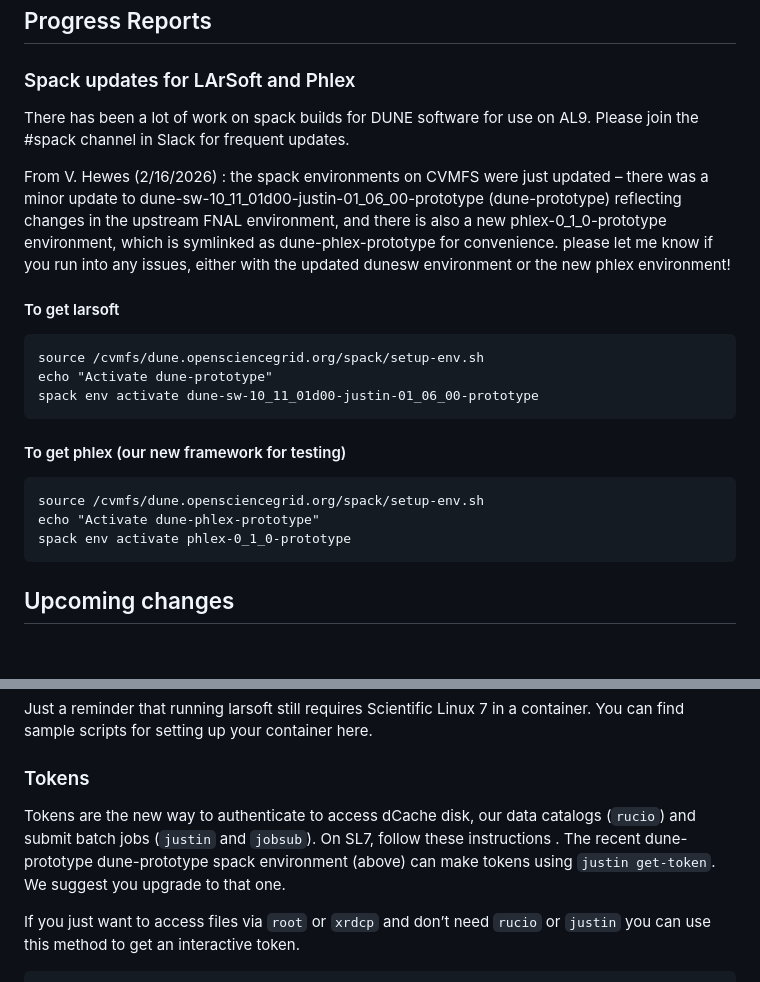
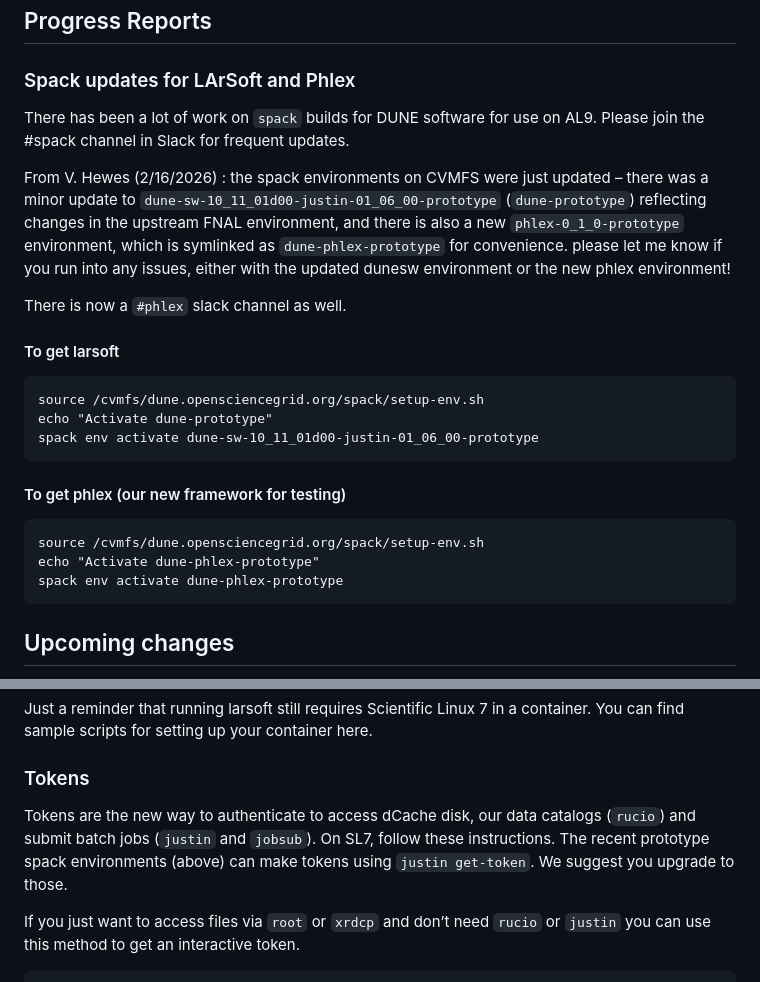
Before and after one commit to DUNE/FAQ, a Markdown page: docs/Computing-Newsletter-2026-02.md, 2 parts joined by grey strips. Drawn GitHub-style; blank space fills up the shorter version.

Commit message:
fixes for feb

```diff
--- a/docs/Computing-Newsletter-2026-02.md
+++ b/docs/Computing-Newsletter-2026-02.md
@@ -22,9 +22,11 @@ Mark your calendars for May 11–15, 2026, for the NPC DUNE Data Analysis School
 
 ### Spack updates for LArSoft and Phlex
 
-There has been a lot of work on spack builds for DUNE software for use on AL9.  Please join the #spack channel in Slack for frequent updates.
+There has been a lot of work on `spack` builds for DUNE software for use on AL9.  Please join the #spack channel in Slack for frequent updates.
 
-From V. Hewes (2/16/2026) : the spack environments on CVMFS were just updated – there was a minor update to dune-sw-10_11_01d00-justin-01_06_00-prototype (dune-prototype) reflecting changes in the upstream FNAL environment, and there is also a new phlex-0_1_0-prototype environment, which is symlinked as dune-phlex-prototype for convenience. please let me know if you run into any issues, either with the updated dunesw environment or the new phlex environment!
+From V. Hewes (2/16/2026) : the spack environments on CVMFS were just updated – there was a minor update to `dune-sw-10_11_01d00-justin-01_06_00-prototype` (`dune-prototype`) reflecting changes in the upstream FNAL environment, and there is also a new `phlex-0_1_0-prototype` environment, which is symlinked as `dune-phlex-prototype` for convenience. please let me know if you run into any issues, either with the updated dunesw environment or the new phlex environment!
+
+There is now a `#phlex` slack channel as well.
 
 #### To get larsoft
 
@@ -39,7 +41,7 @@ spack env activate dune-sw-10_11_01d00-justin-01_06_00-prototype
 ~~~
 source /cvmfs/dune.opensciencegrid.org/spack/setup-env.sh
 echo "Activate dune-phlex-prototype"
-spack env activate phlex-0_1_0-prototype
+spack env activate dune-phlex-prototype
 ~~~
 
 ## Upcoming changes
@@ -67,7 +69,7 @@ Just a reminder that running larsoft still requires Scientific Linux 7 in a cont
 
 ### Tokens
 
-Tokens are the new way to authenticate to access dCache disk, our data catalogs (`rucio`) and submit batch jobs (`justin` and `jobsub`). On SL7, follow these instructions .  The recent dune-prototype dune-prototype spack environment (above) can make tokens using `justin get-token`. We suggest you upgrade to that one.
+Tokens are the new way to authenticate to access dCache disk, our data catalogs (`rucio`) and submit batch jobs (`justin` and `jobsub`). On SL7, follow these instructions.  The recent prototype spack environments (above) can make tokens using `justin get-token`. We suggest you upgrade to those.
 
 If you just want to access files via `root` or `xrdcp` and don’t need `rucio` or `justin` you can use this method to get an interactive token.
 
```
Also changed, not shown: other parts of docs/Computing-Newsletter-2026-02.md (+1 -1 lines).
